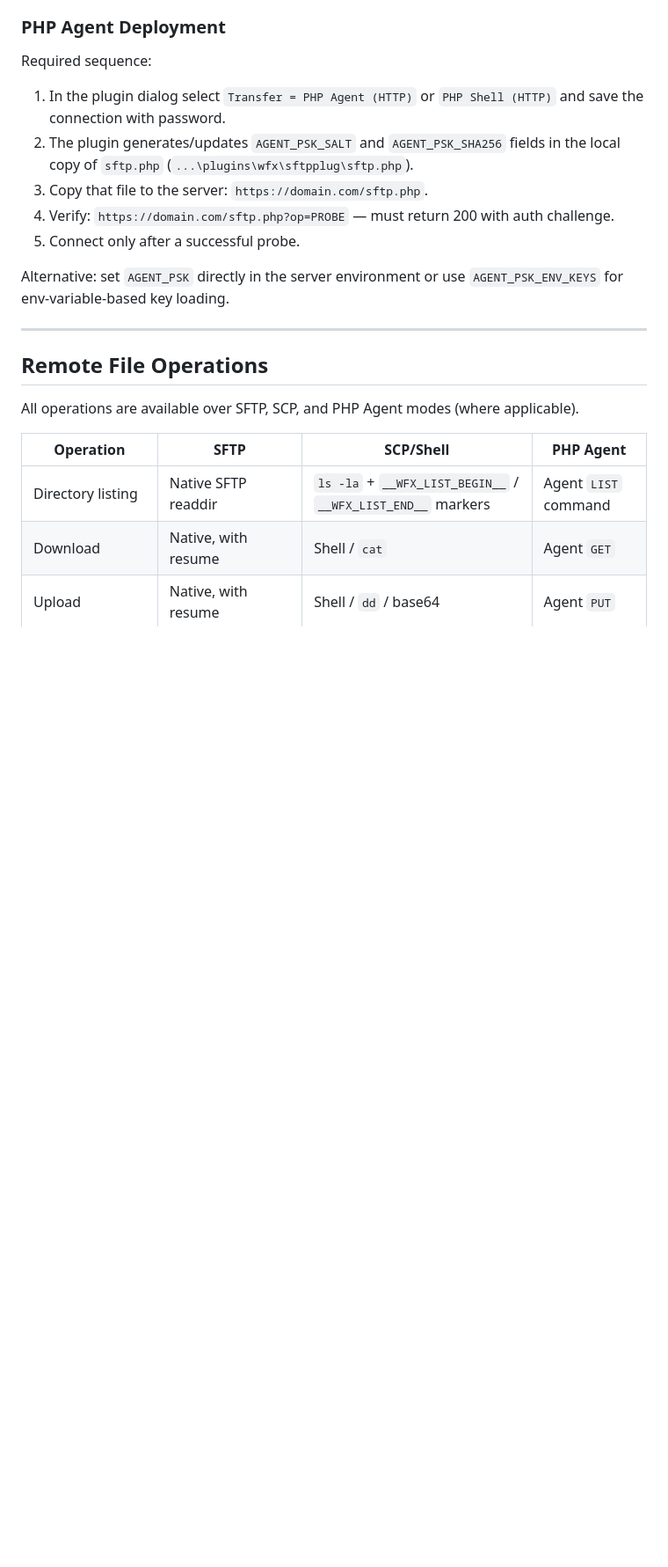
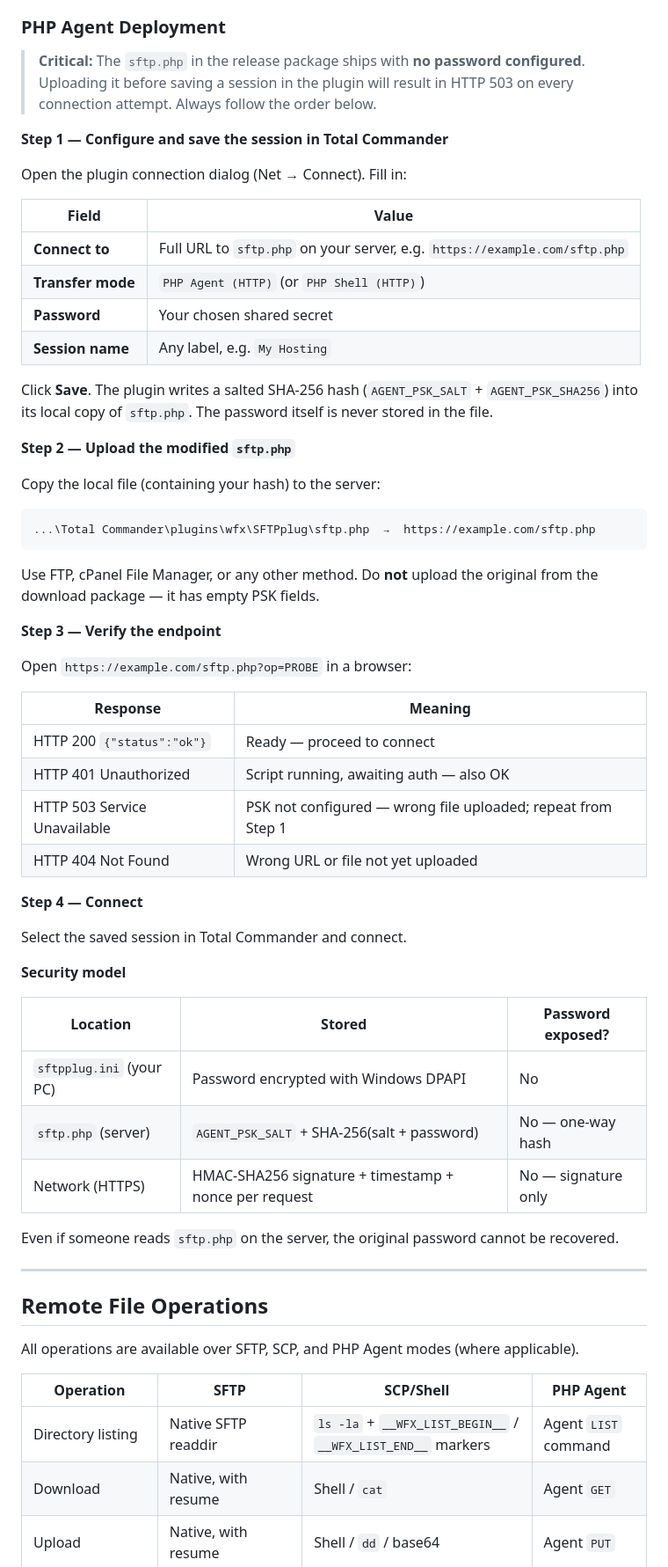
Before and after one commit to wesmar/sftp, a Markdown page: README.md, the part around the change. Shown at 88% size. Drawn GitHub-style; blank space fills up the shorter version.

Commit message:
Update: 2026-03-12 21:05:17

````diff
--- a/README.md
+++ b/README.md
@@ -539,15 +539,55 @@ Uses the same `sftp.php` endpoint but routes commands through `SHELL_EXEC`. Main
 
 ### PHP Agent Deployment
 
-Required sequence:
+> **Critical:** The `sftp.php` in the release package ships with **no password configured**. Uploading it before saving a session in the plugin will result in HTTP 503 on every connection attempt. Always follow the order below.
 
-1. In the plugin dialog select `Transfer = PHP Agent (HTTP)` or `PHP Shell (HTTP)` and save the connection with password.
-2. The plugin generates/updates `AGENT_PSK_SALT` and `AGENT_PSK_SHA256` fields in the local copy of `sftp.php` (`...\plugins\wfx\sftpplug\sftp.php`).
-3. Copy that file to the server: `https://domain.com/sftp.php`.
-4. Verify: `https://domain.com/sftp.php?op=PROBE` — must return 200 with auth challenge.
-5. Connect only after a successful probe.
+**Step 1 — Configure and save the session in Total Commander**
 
-Alternative: set `AGENT_PSK` directly in the server environment or use `AGENT_PSK_ENV_KEYS` for env-variable-based key loading.
+Open the plugin connection dialog (Net → Connect). Fill in:
+
+| Field | Value |
+|-------|-------|
+| **Connect to** | Full URL to `sftp.php` on your server, e.g. `https://example.com/sftp.php` |
+| **Transfer mode** | `PHP Agent (HTTP)` (or `PHP Shell (HTTP)`) |
+| **Password** | Your chosen shared secret |
+| **Session name** | Any label, e.g. `My Hosting` |
+
+Click **Save**. The plugin writes a salted SHA-256 hash (`AGENT_PSK_SALT` + `AGENT_PSK_SHA256`) into its local copy of `sftp.php`. The password itself is never stored in the file.
+
+**Step 2 — Upload the modified `sftp.php`**
+
+Copy the local file (containing your hash) to the server:
+
+```
+...\Total Commander\plugins\wfx\SFTPplug\sftp.php  →  https://example.com/sftp.php
+```
+
+Use FTP, cPanel File Manager, or any other method. Do **not** upload the original from the download package — it has empty PSK fields.
+
+**Step 3 — Verify the endpoint**
+
+Open `https://example.com/sftp.php?op=PROBE` in a browser:
+
+| Response | Meaning |
+|----------|---------|
+| HTTP 200 `{"status":"ok"}` | Ready — proceed to connect |
+| HTTP 401 Unauthorized | Script running, awaiting auth — also OK |
+| HTTP 503 Service Unavailable | PSK not configured — wrong file uploaded; repeat from Step 1 |
+| HTTP 404 Not Found | Wrong URL or file not yet uploaded |
+
+**Step 4 — Connect**
+
+Select the saved session in Total Commander and connect.
+
+**Security model**
+
+| Location | Stored | Password exposed? |
+|----------|--------|-------------------|
+| `sftpplug.ini` (your PC) | Password encrypted with Windows DPAPI | No |
+| `sftp.php` (server) | `AGENT_PSK_SALT` + SHA-256(salt + password) | No — one-way hash |
+| Network (HTTPS) | HMAC-SHA256 signature + timestamp + nonce per request | No — signature only |
+
+Even if someone reads `sftp.php` on the server, the original password cannot be recovered.
 
 ---
 
````
